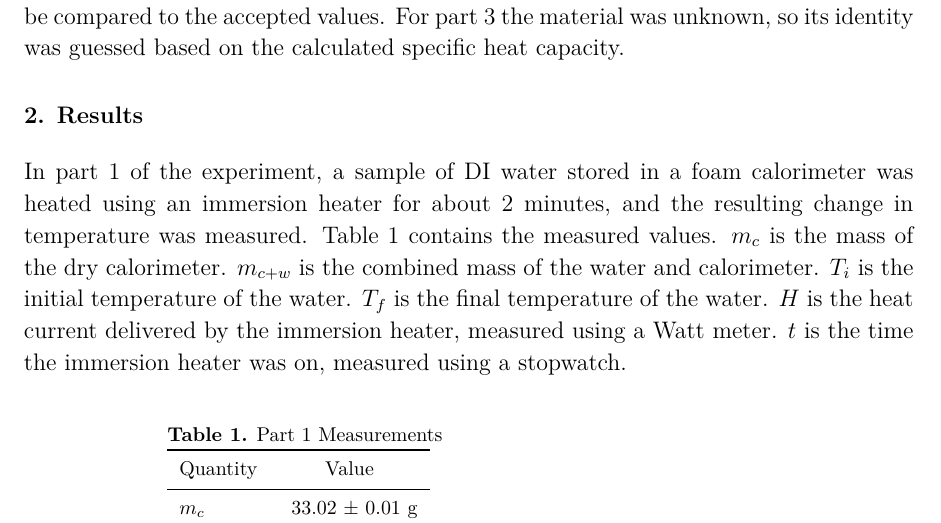
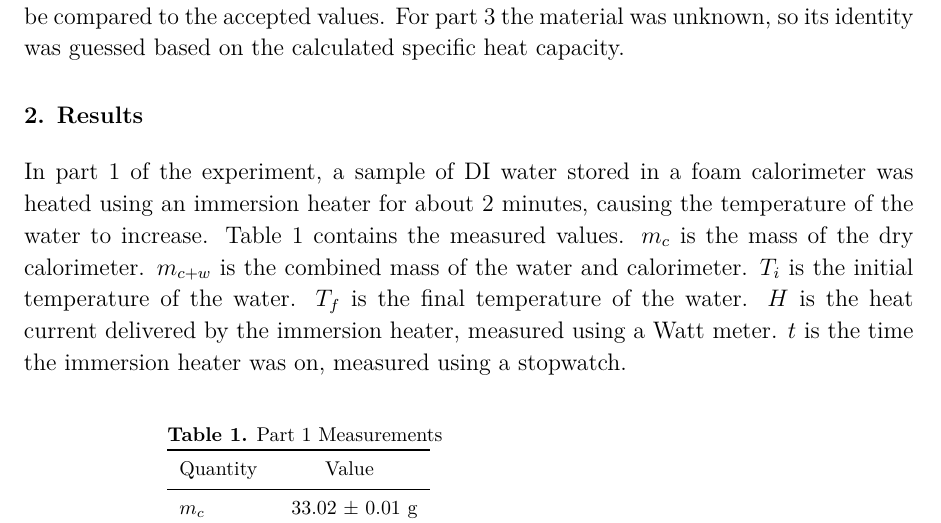
Before and after one commit to VinEdw/latex-physics-reports, a LaTeX paper (specific-heat-capacity-lab/specific-heat-capacity-report.tex): part of page 2 of 5, cut so that both start at the same text. The pictures show the PDF file specific-heat-capacity-lab/specific-heat-capacity-report.pdf that the author committed with the source.

Commit message:
reworded part 1 table description

```diff
--- a/specific-heat-capacity-lab/specific-heat-capacity-report.tex
+++ b/specific-heat-capacity-lab/specific-heat-capacity-report.tex
@@ -31,7 +31,7 @@ For part 3 the material was unknown, so its identity was guessed based on the ca
 %%%%%%%%%%%%%%%%%%%% Results %%%%%%%%%%%%%%%%%%%%
 \section{Results}
 
-In part 1 of the experiment, a sample of DI water stored in a foam calorimeter was heated using an immersion heater for about 2 minutes, and the resulting change in temperature was measured.
+In part 1 of the experiment, a sample of DI water stored in a foam calorimeter was heated using an immersion heater for about 2 minutes, causing the temperature of the water to increase.
 Table \ref{tab:part1measurements} contains the measured values.
 $m_c$ is the mass of the dry calorimeter.
 $m_{c+w}$ is the combined mass of the water and calorimeter.
```
Also changed, not shown: specific-heat-capacity-lab/specific-heat-capacity-report.pdf.
